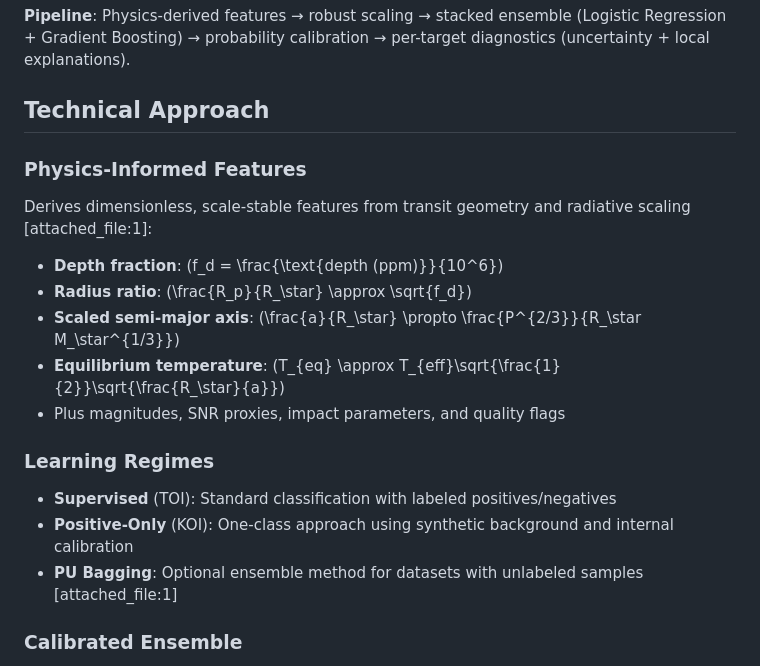
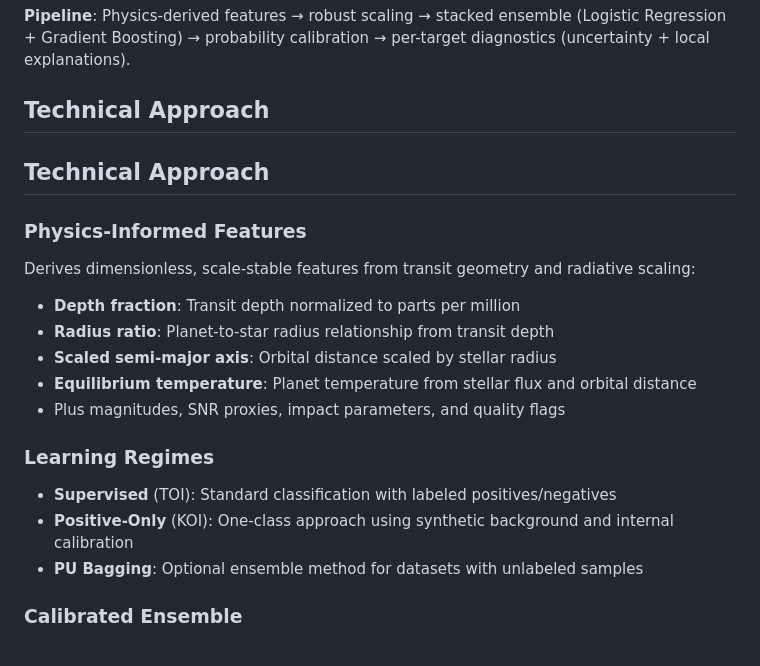
Before and after one commit to upmanyu9101/Exo-CAL, a Markdown page: README.md, the part around one of its changes. GitHub-like rendering.

```diff
--- a/README.md
+++ b/README.md
@@ -15,18 +15,22 @@ EXOCAL reads NASA Exoplanet Archive tables (TOI, KOI, K2) and outputs calibrated
 
 ## Technical Approach
 
+
+## Technical Approach
+
 ### Physics-Informed Features
-Derives dimensionless, scale-stable features from transit geometry and radiative scaling [attached_file:1]:
-- **Depth fraction**: \(f_d = \frac{\text{depth (ppm)}}{10^6}\)
-- **Radius ratio**: \(\frac{R_p}{R_\star} \approx \sqrt{f_d}\)
-- **Scaled semi-major axis**: \(\frac{a}{R_\star} \propto \frac{P^{2/3}}{R_\star M_\star^{1/3}}\)
-- **Equilibrium temperature**: \(T_{eq} \approx T_{eff}\sqrt{\frac{1}{2}}\sqrt{\frac{R_\star}{a}}\)
+Derives dimensionless, scale-stable features from transit geometry and radiative scaling:
+- **Depth fraction**: Transit depth normalized to parts per million
+- **Radius ratio**: Planet-to-star radius relationship from transit depth
+- **Scaled semi-major axis**: Orbital distance scaled by stellar radius
+- **Equilibrium temperature**: Planet temperature from stellar flux and orbital distance
 - Plus magnitudes, SNR proxies, impact parameters, and quality flags
 
 ### Learning Regimes
 - **Supervised** (TOI): Standard classification with labeled positives/negatives
 - **Positive-Only** (KOI): One-class approach using synthetic background and internal calibration
-- **PU Bagging**: Optional ensemble method for datasets with unlabeled samples [attached_file:1]
+- **PU Bagging**: Optional ensemble method for datasets with unlabeled samples
+
 
 ### Calibrated Ensemble
 Stacked classifier using Logistic Regression, Histogram Gradient Boosting, Random Forest, and SVM with Platt or Isotonic calibration for reliable probability outputs [attached_file:1].
```
Also changed, not shown: other parts of README.md (+6 -6 lines).
